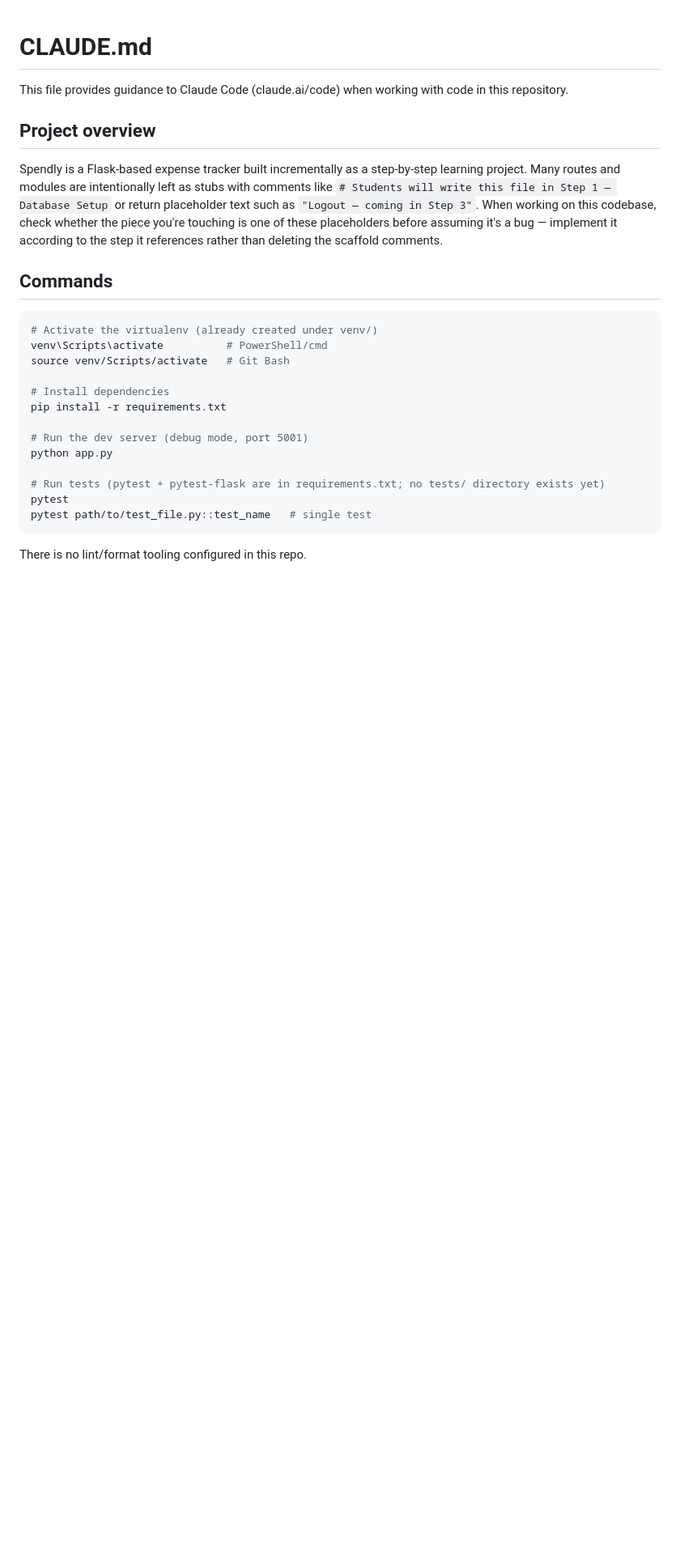
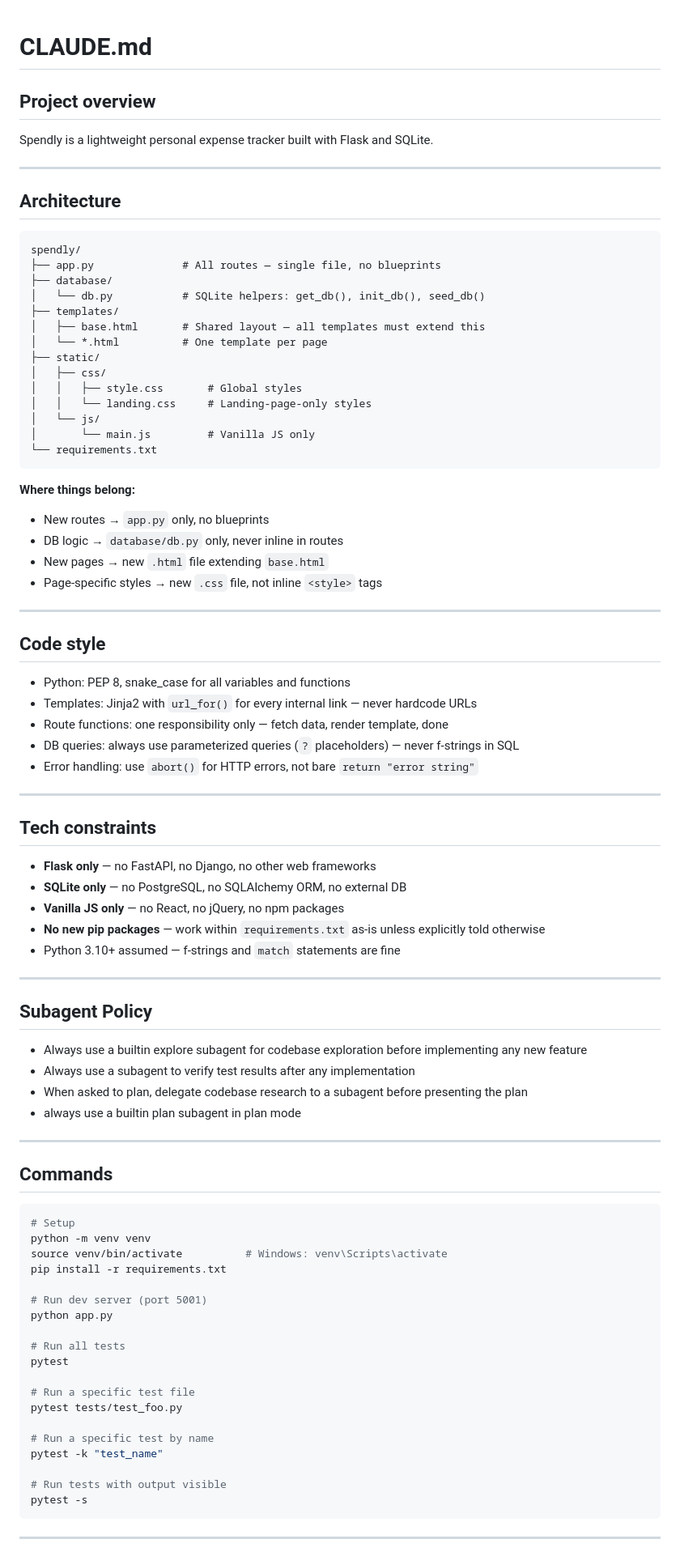
Before and after one commit to sourabhgrover/expense-tracker, a Markdown page: CLAUDE.md, the part around one of its changes. Shown at 81% size. GitHub-like rendering; blank space fills up the shorter version.

Commit message:
docs: update CLAUDE.md with project overview, architecture, and coding guidelines

````diff
--- a/CLAUDE.md
+++ b/CLAUDE.md
@@ -1,28 +1,90 @@
 # CLAUDE.md
-
-This file provides guidance to Claude Code (claude.ai/code) when working with code in this repository.
 
 ## Project overview
 
-Spendly is a Flask-based expense tracker built incrementally as a step-by-step learning project. Many routes and modules are intentionally left as stubs with comments like `# Students will write this file in Step 1 — Database Setup` or return placeholder text such as `"Logout — coming in Step 3"`. When working on this codebase, check whether the piece you're touching is one of these placeholders before assuming it's a bug — implement it according to the step it references rather than deleting the scaffold comments.
+Spendly is a lightweight personal expense tracker built with Flask and SQLite.
+
+---
+
+## Architecture
+```
+spendly/
+├── app.py              # All routes — single file, no blueprints
+├── database/
+│   └── db.py           # SQLite helpers: get_db(), init_db(), seed_db()
+├── templates/
+│   ├── base.html       # Shared layout — all templates must extend this
+│   └── *.html          # One template per page
+├── static/
+│   ├── css/
+│   │   ├── style.css       # Global styles
+│   │   └── landing.css     # Landing-page-only styles
+│   └── js/
+│       └── main.js         # Vanilla JS only
+└── requirements.txt
+```
+
+**Where things belong:**
+- New routes → `app.py` only, no blueprints
+- DB logic → `database/db.py` only, never inline in routes
+- New pages → new `.html` file extending `base.html`
+- Page-specific styles → new `.css` file, not inline `<style>` tags
+
+---
+
+## Code style
+
+- Python: PEP 8, snake_case for all variables and functions
+- Templates: Jinja2 with `url_for()` for every internal link — never hardcode URLs
+- Route functions: one responsibility only — fetch data, render template, done
+- DB queries: always use parameterized queries (`?` placeholders) — never f-strings in SQL
+- Error handling: use `abort()` for HTTP errors, not bare `return "error string"`
+
+---
+
+## Tech constraints
+
+- **Flask only** — no FastAPI, no Django, no other web frameworks
+- **SQLite only** — no PostgreSQL, no SQLAlchemy ORM, no external DB
+- **Vanilla JS only** — no React, no jQuery, no npm packages
+- **No new pip packages** — work within `requirements.txt` as-is unless explicitly told otherwise
+- Python 3.10+ assumed — f-strings and `match` statements are fine
+
+---
+
+## Subagent Policy
+- Always use a builtin explore subagent for codebase exploration
+  before implementing any new feature
+- Always use a subagent to verify test results
+  after any implementation
+- When asked to plan, delegate codebase research
+  to a subagent before presenting the plan
+- always use a builtin plan subagent in plan mode
+
+---
 
 ## Commands
-
 ```bash
-# Activate the virtualenv (already created under venv/)
-venv\Scripts\activate          # PowerShell/cmd
-source venv/Scripts/activate   # Git Bash
-
-# Install dependencies
+# Setup
+python -m venv venv
+source venv/bin/activate          # Windows: venv\Scripts\activate
 pip install -r requirements.txt
 
-# Run the dev server (debug mode, port 5001)
+# Run dev server (port 5001)
 python app.py
 
-# Run tests (pytest + pytest-flask are in requirements.txt; no tests/ directory exists yet)
+# Run all tests
 pytest
-pytest path/to/test_file.py::test_name   # single test
+
+# Run a specific test file
+pytest tests/test_foo.py
+
+# Run a specific test by name
+pytest -k "test_name"
+
+# Run tests with output visible
+pytest -s
 ```
 
-There is no lint/format tooling configured in this repo.
+---
 
````
Also changed, not shown: other parts of CLAUDE.md (+24 -9 lines).
